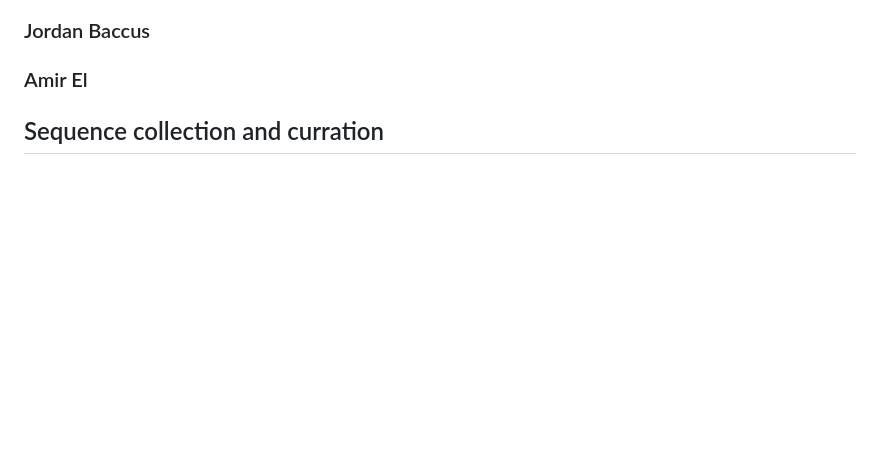
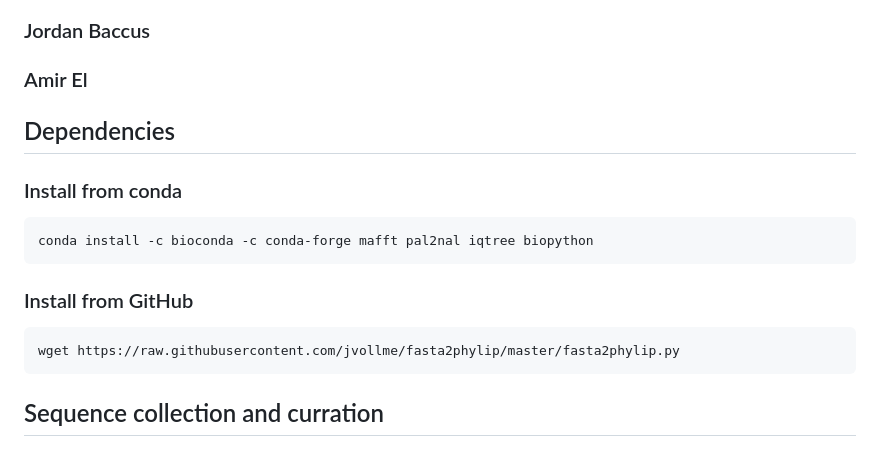
Before and after one commit to brewerlab/summer2024, a Markdown page: README.md, the part around one of its changes. Rendered like a GitHub page; blank space fills up the shorter version.

Commit message:
Updated README.md with dependencies

````diff
--- a/README.md
+++ b/README.md
@@ -4,6 +4,20 @@
 ### Michael S. Brewer
 ### Jordan Baccus
 ### Amir El
+
+## Dependencies
+
+### Install from conda
+
+```
+conda install -c bioconda -c conda-forge mafft pal2nal iqtree biopython
+```
+
+### Install from GitHub
+
+```
+wget https://raw.githubusercontent.com/jvollme/fasta2phylip/master/fasta2phylip.py
+```
 
 ## Sequence collection and curration
 
````
Also changed, not shown: other parts of README.md (+3 -3 lines).
